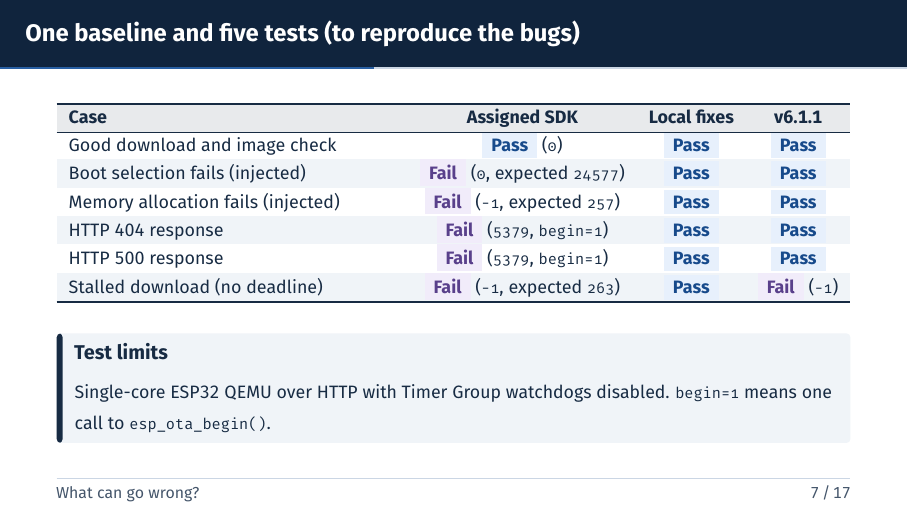
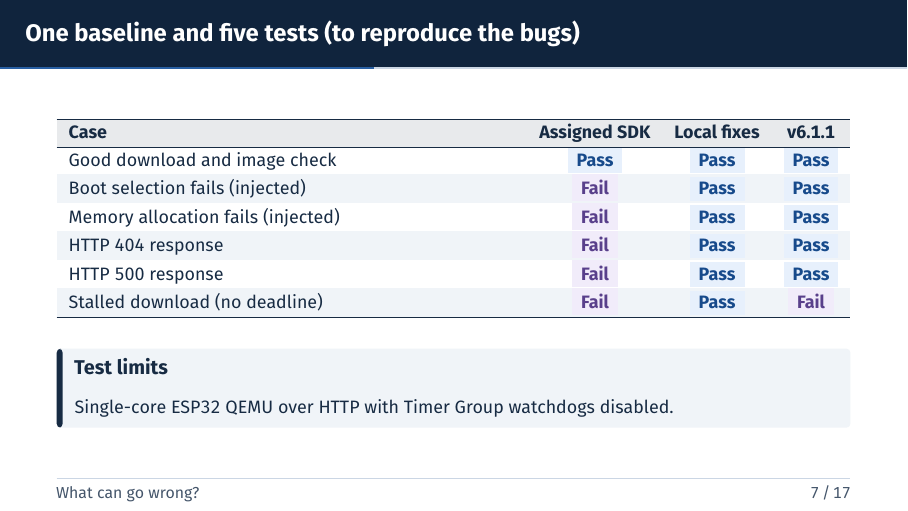
Before and after one commit to habedi/esp-ota-review, LaTeX slides (docs/presentation/zaptec-tech-case-pres.tex): page 7 of 17. Compiled offline with pdfLaTeX.

Commit message:
Simplify the slides

```diff
--- a/docs/presentation/zaptec-tech-case-pres.tex
+++ b/docs/presentation/zaptec-tech-case-pres.tex
@@ -372,21 +372,21 @@ if (data_read == 0) {
     \rowcolor{Ink!10}
     \textbf{Case}                      & \textbf{Assigned SDK}                             & \textbf{Local fixes} & \textbf{v6.1.1}             \\
     \midrule
-    Good download and image check      & \passpill{Pass} (\code{0})                        & \passpill{Pass}      & \passpill{Pass}             \\
+    Good download and image check      & \passpill{Pass}                        & \passpill{Pass}      & \passpill{Pass}             \\
     \rowcolor{RowTint}
-    Boot selection fails (injected)    & \failpill{Fail} (\code{0}, expected \code{24577}) & \passpill{Pass} & \passpill{Pass} \\
-    Memory allocation fails (injected) & \failpill{Fail} (\code{-1}, expected \code{257}) & \passpill{Pass} & \passpill{Pass} \\
+    Boot selection fails (injected)    & \failpill{Fail} & \passpill{Pass} & \passpill{Pass} \\
+    Memory allocation fails (injected) & \failpill{Fail} & \passpill{Pass} & \passpill{Pass} \\
     \rowcolor{RowTint}
-    HTTP 404 response                  & \failpill{Fail} (\code{5379}, \code{begin=1})     & \passpill{Pass} & \passpill{Pass} \\
-    HTTP 500 response                  & \failpill{Fail} (\code{5379}, \code{begin=1})     & \passpill{Pass} & \passpill{Pass} \\
+    HTTP 404 response                  & \failpill{Fail} & \passpill{Pass} & \passpill{Pass} \\
+    HTTP 500 response                  & \failpill{Fail} & \passpill{Pass} & \passpill{Pass} \\
     \rowcolor{RowTint}
-    Stalled download (no deadline)     & \failpill{Fail} (\code{-1}, expected \code{263})  & \passpill{Pass} & \failpill{Fail} (\code{-1}) \\
+    Stalled download (no deadline)     & \failpill{Fail} & \passpill{Pass} & \failpill{Fail} \\
     \bottomrule
         \end{tabularx}
         \endgroup
         \par\vspace{3mm}
         \accentcard{Ink}{RowTint}{Test limits}{%
-            Single-core ESP32 QEMU over HTTP with Timer Group watchdogs disabled. \code{begin=1} means one call to \code{esp\_ota\_begin()}.%
+            Single-core ESP32 QEMU over HTTP with Timer Group watchdogs disabled.
         }
         \note{Target time is 90 seconds. A language model flagged paths, which I checked against the pinned SDK and QEMU results. The baseline stops after boot-slot selection. The two unpatched builds retry the stalled download until the server closes the connection.}
     \end{frame}
```
